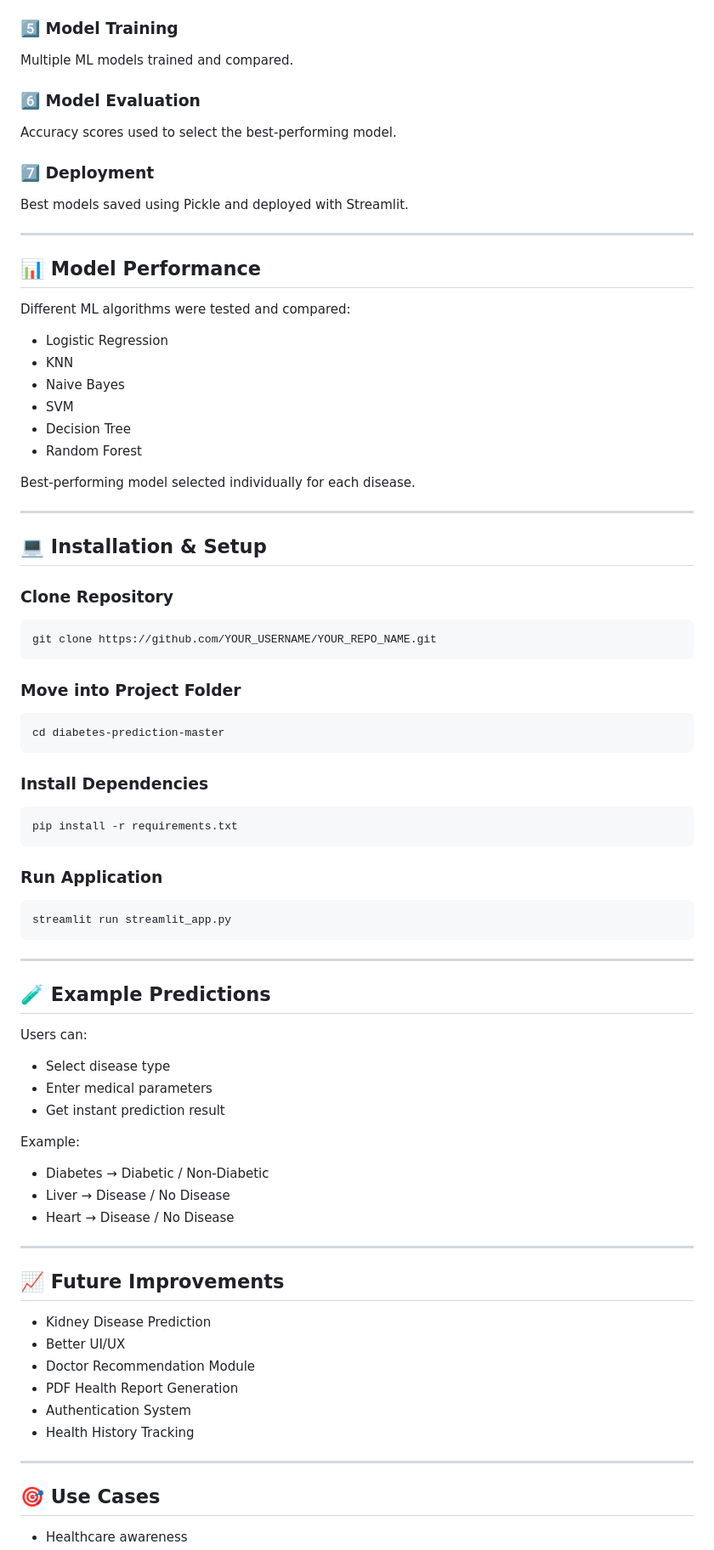
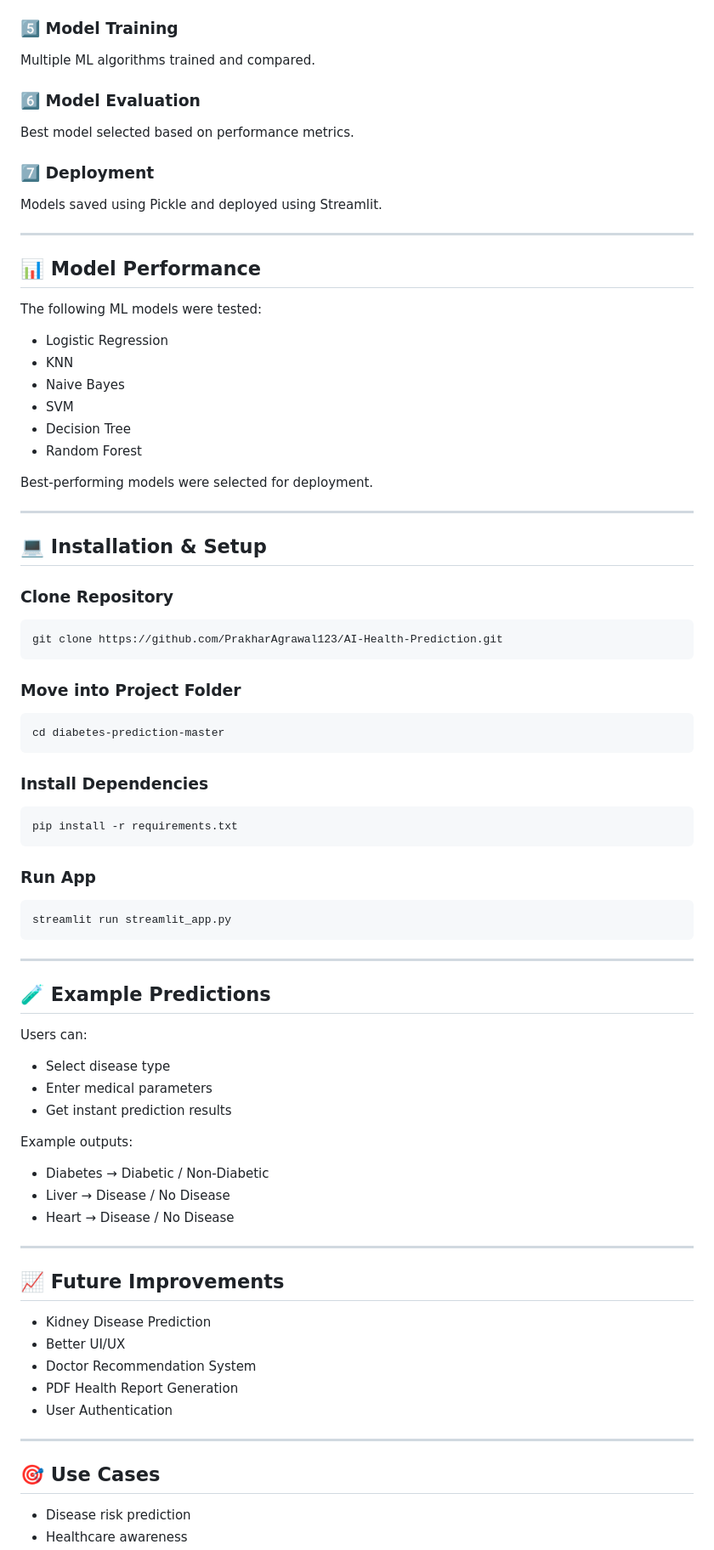
Before and after one commit to PrakharAgrawal123/AI-Health-Prediction, a Markdown page: README.md, the part around one of its changes. Shown at 85% size. GitHub-like rendering.

````diff
--- a/README.md
+++ b/README.md
@@ -134,18 +134,18 @@ Healthcare datasets collected for multiple diseases.
 
 ### 5️⃣ Model Training
-Multiple ML models trained and compared.
+Multiple ML algorithms trained and compared.
 
 ### 6️⃣ Model Evaluation
-Accuracy scores used to select the best-performing model.
+Best model selected based on performance metrics.
 
 ### 7️⃣ Deployment
-Best models saved using Pickle and deployed with Streamlit.
+Models saved using Pickle and deployed using Streamlit.
 
 ---
 
 ## 📊 Model Performance
 
-Different ML algorithms were tested and compared:
+The following ML models were tested:
 
 - Logistic Regression
 - KNN
@@ -154,7 +154,7 @@ Different ML algorithms were tested and compared:
 - Decision Tree
 - Random Forest
 
-Best-performing model selected individually for each disease.
+Best-performing models were selected for deployment.
 
 ---
 
@@ -163,7 +163,7 @@ Best-performing model selected individually for each disease.
 ### Clone Repository
 
 ```bash
-git clone https://github.com/YOUR_USERNAME/YOUR_REPO_NAME.git
+git clone https://github.com/PrakharAgrawal123/AI-Health-Prediction.git
 ```
 
 ### Move into Project Folder
@@ -178,7 +178,7 @@ cd diabetes-prediction-master
 pip install -r requirements.txt
 ```
 
-### Run Application
+### Run App
 
 ```bash
 streamlit run streamlit_app.py
@@ -192,9 +192,9 @@ Users can:
 
 - Select disease type
 - Enter medical parameters
-- Get instant prediction result
+- Get instant prediction results
 
-Example:
+Example outputs:
 
 - Diabetes → Diabetic / Non-Diabetic
 - Liver → Disease / No Disease
@@ -206,13 +206,13 @@ Example:
 
 - Kidney Disease Prediction
 - Better UI/UX
-- Doctor Recommendation Module
+- Doctor Recommendation System
 - PDF Health Report Generation
-- Authentication System
-- Health History Tracking
+- User Authentication
 
 ---
 
 ## 🎯 Use Cases
 
+- Disease risk prediction
 - Healthcare awareness
````
Also changed, not shown: other parts of README.md (+47 -48 lines).
